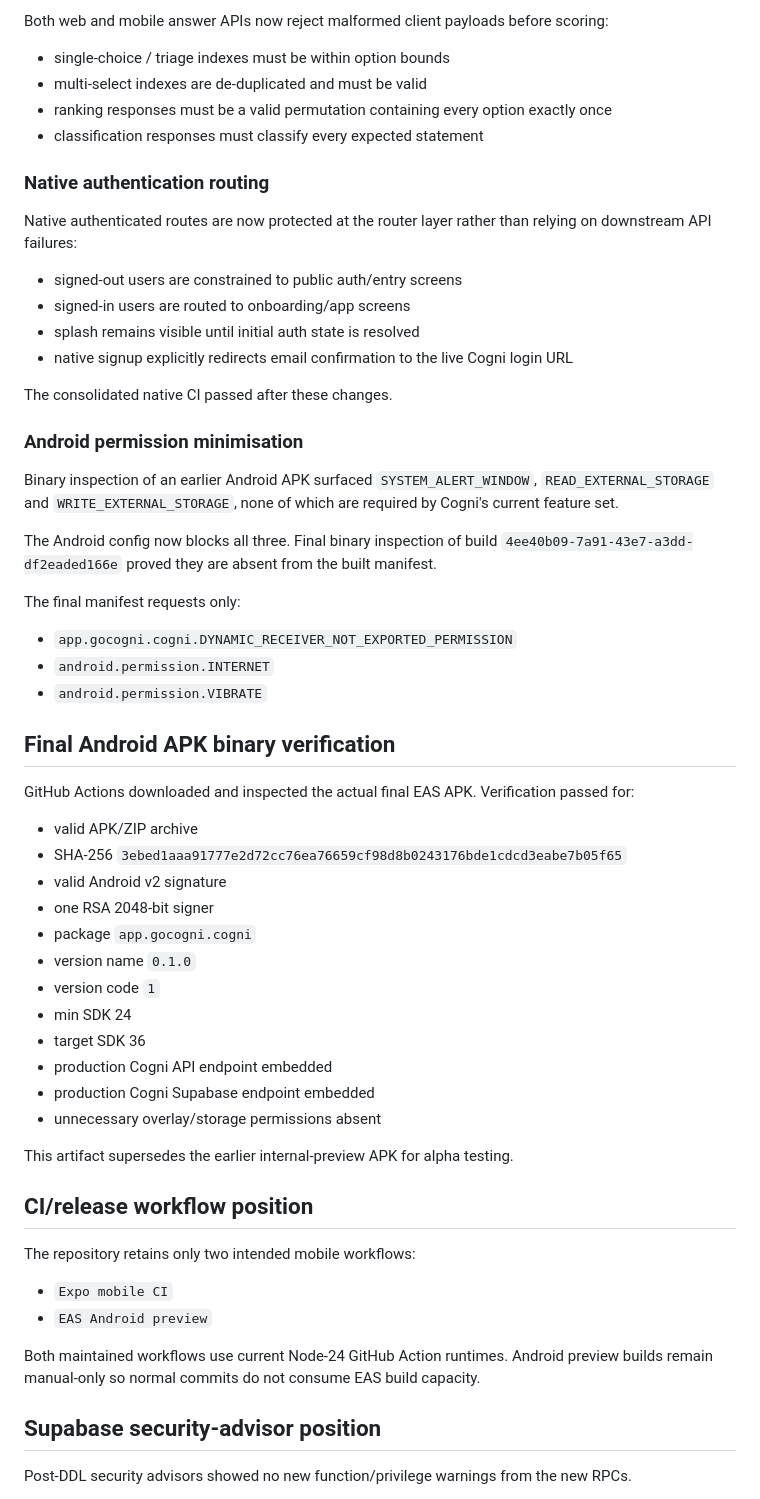
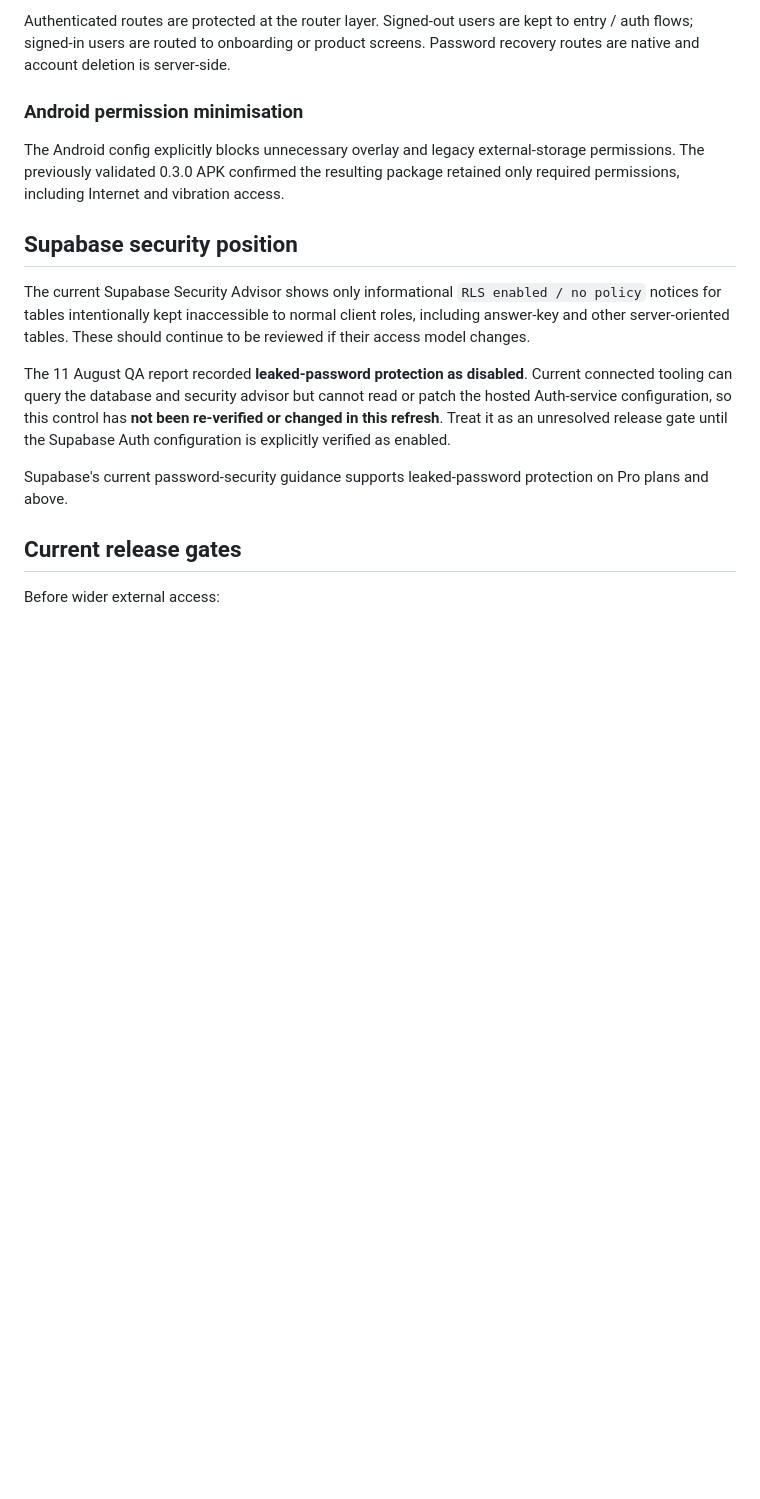
Before and after one commit to robert8p/clearframe-mvp, a Markdown page: QA_REPORT.md, the part around one of its changes. GitHub-like rendering; blank space fills up the shorter version.

```diff
--- a/QA_REPORT.md
+++ b/QA_REPORT.md
@@ -115,62 +141,18 @@ Production now uses `public.complete_daily_lesson_with_xp(...)`:
-Both web and mobile answer APIs now reject malformed client payloads before scoring:
-
-- single-choice / triage indexes must be within option bounds
-- multi-select indexes are de-duplicated and must be valid
-- ranking responses must be a valid permutation containing every option exactly once
-- classification responses must classify every expected statement
-
-### Native authentication routing
-
-Native authenticated routes are now protected at the router layer rather than relying on downstream API failures:
-
-- signed-out users are constrained to public auth/entry screens
-- signed-in users are routed to onboarding/app screens
-- splash remains visible until initial auth state is resolved
-- native signup explicitly redirects email confirmation to the live Cogni login URL
-
-The consolidated native CI passed after these changes.
+Authenticated routes are protected at the router layer. Signed-out users are kept to entry / auth flows; signed-in users are routed to onboarding or product screens. Password recovery routes are native and account deletion is server-side.
 
 ### Android permission minimisation
 
-Binary inspection of an earlier Android APK surfaced `SYSTEM_ALERT_WINDOW`, `READ_EXTERNAL_STORAGE` and `WRITE_EXTERNAL_STORAGE`, none of which are required by Cogni's current feature set.
+The Android config explicitly blocks unnecessary overlay and legacy external-storage permissions. The previously validated 0.3.0 APK confirmed the resulting package retained only required permissions, including Internet and vibration access.
 
-The Android config now blocks all three. Final binary inspection of build `4ee40b09-7a91-43e7-a3dd-df2eaded166e` proved they are absent from the built manifest.
+## Supabase security position
 
-The final manifest requests only:
+The current Supabase Security Advisor shows only informational `RLS enabled / no policy` notices for tables intentionally kept inaccessible to normal client roles, including answer-key and other server-oriented tables. These should continue to be reviewed if their access model changes.
 
-- `app.gocogni.cogni.DYNAMIC_RECEIVER_NOT_EXPORTED_PERMISSION`
-- `android.permission.INTERNET`
-- `android.permission.VIBRATE`
+The 11 August QA report recorded **leaked-password protection as disabled**. Current connected tooling can query the database and security advisor but cannot read or patch the hosted Auth-service configuration, so this control has **not been re-verified or changed in this refresh**. Treat it as an unresolved release gate until the Supabase Auth configuration is explicitly verified as enabled.
 
-## Final Android APK binary verification
+Supabase's current password-security guidance supports leaked-password protection on Pro plans and above.
 
-GitHub Actions downloaded and inspected the actual final EAS APK. Verification passed for:
+## Current release gates
 
-- valid APK/ZIP archive
-- SHA-256 `3ebed1aaa91777e2d72cc76ea76659cf98d8b0243176bde1cdcd3eabe7b05f65`
-- valid Android v2 signature
-- one RSA 2048-bit signer
-- package `app.gocogni.cogni`
-- version name `0.1.0`
-- version code `1`
-- min SDK 24
-- target SDK 36
-- production Cogni API endpoint embedded
-- production Cogni Supabase endpoint embedded
-- unnecessary overlay/storage permissions absent
+Before wider external access:
 
-This artifact supersedes the earlier internal-preview APK for alpha testing.
-
-## CI/release workflow position
-
-The repository retains only two intended mobile workflows:
-
-- `Expo mobile CI`
-- `EAS Android preview`
-
-Both maintained workflows use current Node-24 GitHub Action runtimes. Android preview builds remain manual-only so normal commits do not consume EAS build capacity.
-
-## Supabase security-advisor position
-
-Post-DDL security advisors showed no new function/privilege warnings from the new RPCs.
-
```
Also changed, not shown: other parts of QA_REPORT.md (+110 -101 lines).
